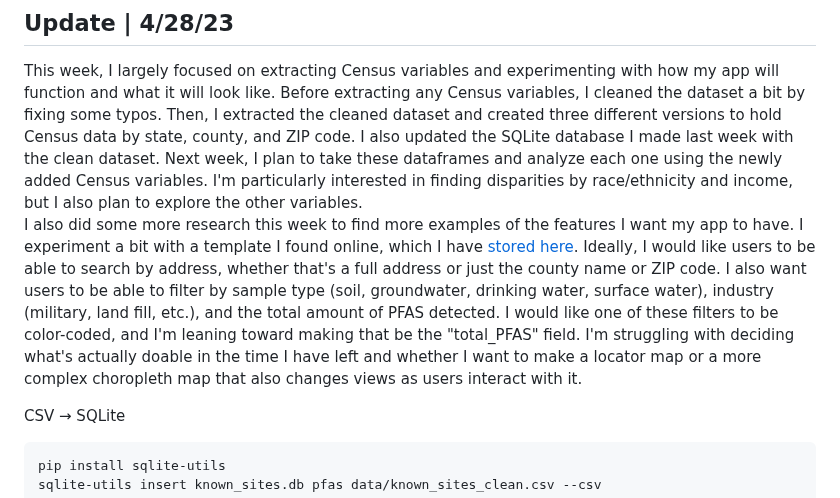
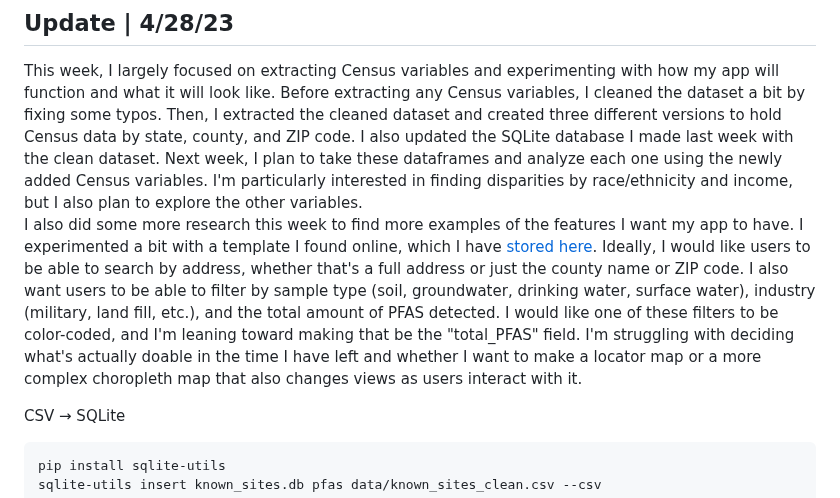
Before and after one commit to NewsAppsUMD/final-project-amandavhernan, a Markdown page: README.md, the part around the change. Rendered like a GitHub page.

Commit message:
typo fix

````diff
--- a/README.md
+++ b/README.md
@@ -4,7 +4,7 @@
 
 This week, I largely focused on extracting Census variables and experimenting with how my app will function and what it will look like. Before extracting any Census variables, I cleaned the dataset a bit by fixing some typos. Then, I extracted the cleaned dataset and created three different versions to hold Census data by state, county, and ZIP code. I also updated the SQLite database I made last week with the clean dataset. Next week, I plan to take these dataframes and analyze each one using the newly added Census variables. I'm particularly interested in finding disparities by race/ethnicity and income, but I also plan to explore the other variables.
 <br></br>
-I also did some more research this week to find more examples of the features I want my app to have. I experiment a bit with a template I found online, which I have [stored here](https://github.com/amandavhernan/searchable-map-template). Ideally, I would like users to be able to search by address, whether that's a full address or just the county name or ZIP code. I also want users to be able to filter by sample type (soil, groundwater, drinking water, surface water), industry (military, land fill, etc.), and the total amount of PFAS detected. I would like one of these filters to be color-coded, and I'm leaning toward making that be the "total_PFAS" field. I'm struggling with deciding what's actually doable in the time I have left and whether I want to make a locator map or a more complex choropleth map that also changes views as users interact with it.
+I also did some more research this week to find more examples of the features I want my app to have. I experimented a bit with a template I found online, which I have [stored here](https://github.com/amandavhernan/searchable-map-template). Ideally, I would like users to be able to search by address, whether that's a full address or just the county name or ZIP code. I also want users to be able to filter by sample type (soil, groundwater, drinking water, surface water), industry (military, land fill, etc.), and the total amount of PFAS detected. I would like one of these filters to be color-coded, and I'm leaning toward making that be the "total_PFAS" field. I'm struggling with deciding what's actually doable in the time I have left and whether I want to make a locator map or a more complex choropleth map that also changes views as users interact with it.
 
 CSV → SQLite
 ```
````
